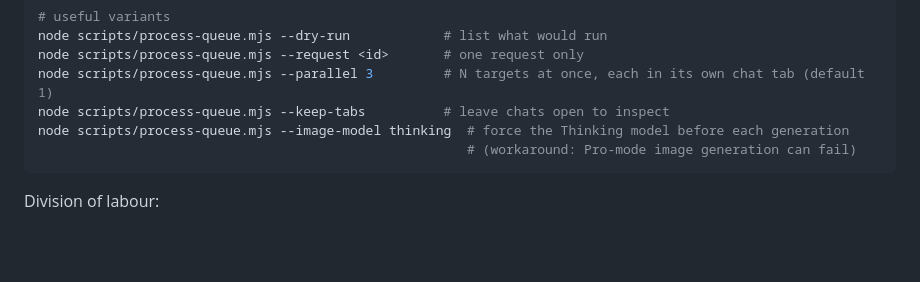
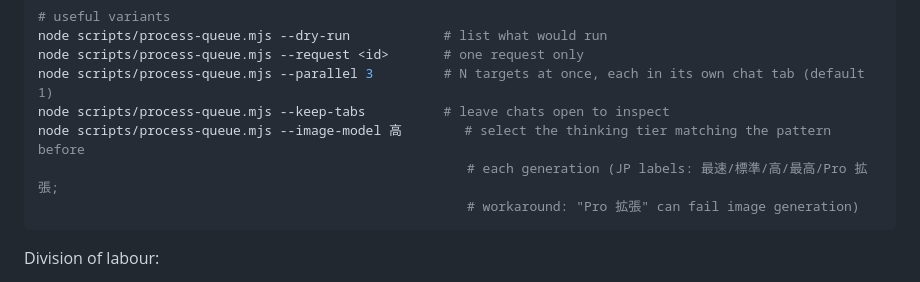
Before and after one commit to aiarranger/image-arranger, a Markdown page: AGENTS.md, the part around the change. Rendered like a GitHub page; blank space fills up the shorter version.

````diff
--- a/AGENTS.md
+++ b/AGENTS.md
@@ -73,8 +73,9 @@ node scripts/process-queue.mjs --dry-run            # list what would run
 node scripts/process-queue.mjs --request <id>       # one request only
 node scripts/process-queue.mjs --parallel 3         # N targets at once, each in its own chat tab (default 1)
 node scripts/process-queue.mjs --keep-tabs          # leave chats open to inspect
-node scripts/process-queue.mjs --image-model thinking  # force the Thinking model before each generation
-                                                       # (workaround: Pro-mode image generation can fail)
+node scripts/process-queue.mjs --image-model 高        # select the thinking tier matching the pattern before
+                                                       # each generation (JP labels: 最速/標準/高/最高/Pro 拡張;
+                                                       # workaround: "Pro 拡張" can fail image generation)
 ```
 
 Division of labour:
````
Also changed, not shown: SELECTORS.md (+11 -7 lines).
